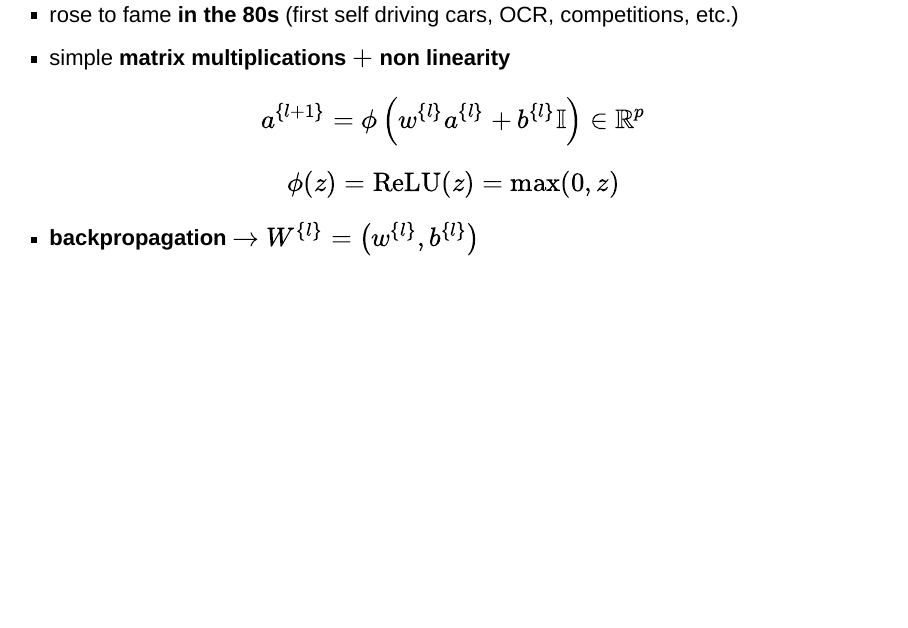
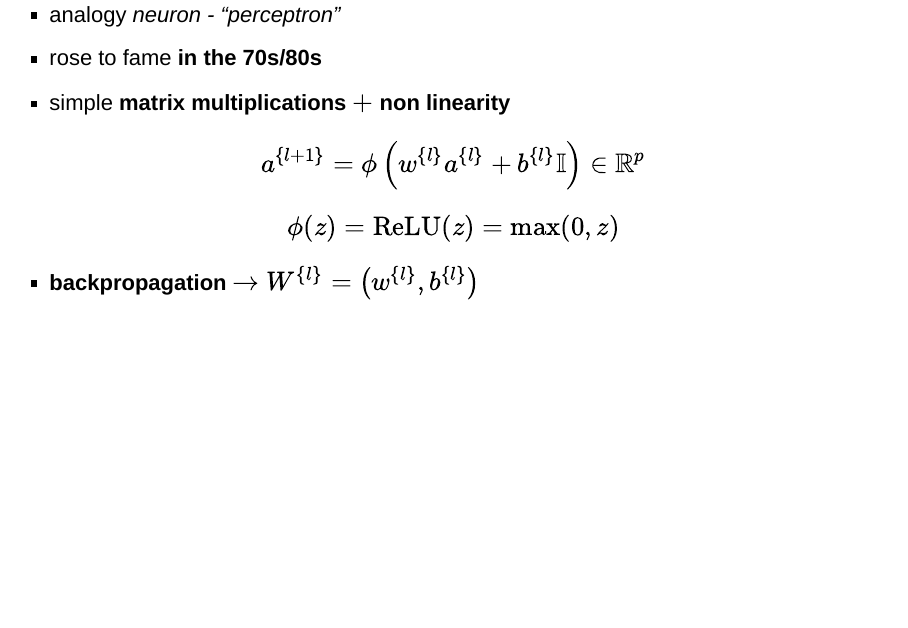
Before and after one commit to thesfinox/avogadro_2020, an R Markdown document (index.Rmd): page 11 of 19. Rendered offline with R 4.5, knitr and Pandoc, with nearby package versions; drawn as Slidy slides in place of the format the file asks for; some code elsewhere in the file could not run offline.

Commit message:
Improved listing
Signed-off-by: Riccardo Finotello <riccardo.finotello@gmail.com>

```diff
--- a/index.Rmd
+++ b/index.Rmd
@@ -213,7 +213,8 @@ $$
 </div>
 <div class="fcenter">
 - older in design <span class="green2">[Rosenblatt (1958)]</span>
-- rose to fame **in the 80s** (first self driving cars, OCR, competitions, etc.)
+- analogy *neuron - "perceptron"*
+- rose to fame **in the 70s/80s**
 - simple **matrix multiplications** $+$ **non linearity**
 <span class="red2">
 $$
```
